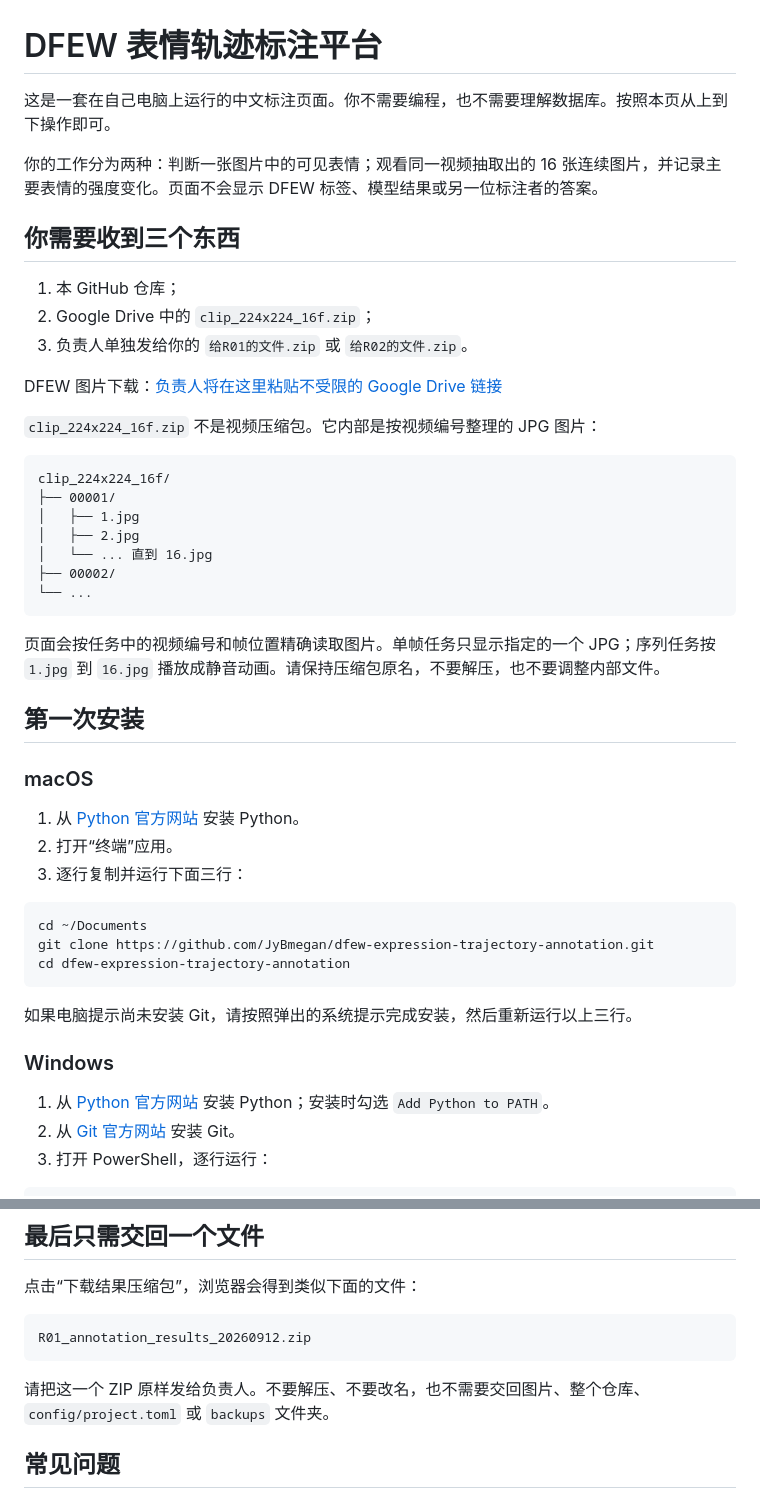
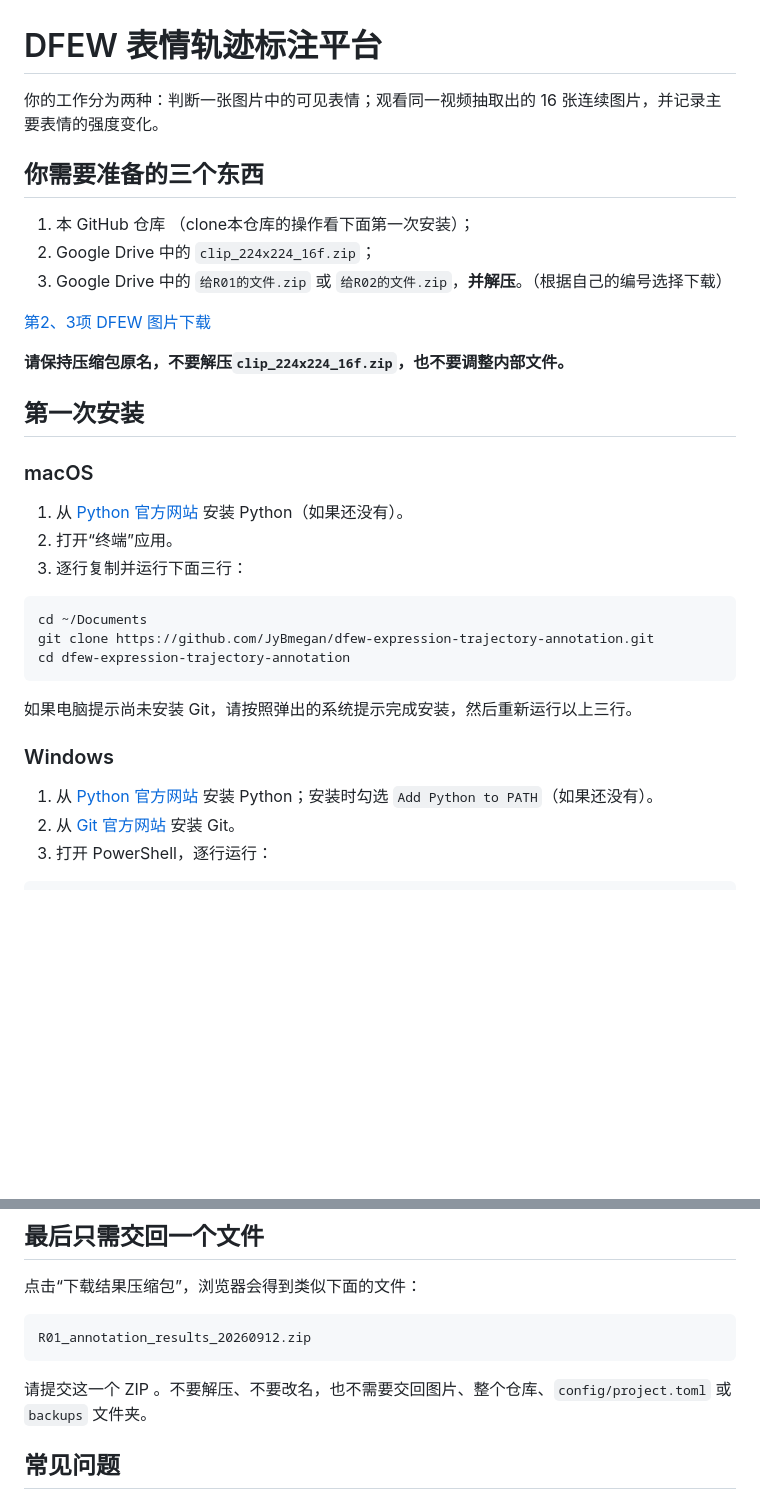
Before and after one commit to JyBmegan/dfew-expression-trajectory-annotation, a Markdown page: README.md, 2 parts joined by grey strips. GitHub-like rendering; blank space fills up the shorter version.

````diff
--- a/README.md
+++ b/README.md
@@ -1,36 +1,22 @@
 # DFEW 表情轨迹标注平台
 
-这是一套在自己电脑上运行的中文标注页面。你不需要编程，也不需要理解数据库。按照本页从上到下操作即可。
+你的工作分为两种：判断一张图片中的可见表情；观看同一视频抽取出的 16 张连续图片，并记录主要表情的强度变化。
 
-你的工作分为两种：判断一张图片中的可见表情；观看同一视频抽取出的 16 张连续图片，并记录主要表情的强度变化。页面不会显示 DFEW 标签、模型结果或另一位标注者的答案。
+## 你需要准备的三个东西
 
-## 你需要收到三个东西
+1. 本 GitHub 仓库 （clone本仓库的操作看下面第一次安装）；
+2. Google Drive 中的 `clip_224x224_16f.zip`；
+3. Google Drive 中的 `给R01的文件.zip` 或 `给R02的文件.zip`，**并解压**。（根据自己的编号选择下载）
 
-1. 本 GitHub 仓库；
-2. Google Drive 中的 `clip_224x224_16f.zip`；
-3. 负责人单独发给你的 `给R01的文件.zip` 或 `给R02的文件.zip`。
+[第2、3项 DFEW 图片下载](https://drive.google.com/drive/folders/1mRRRCAfaJg3haLbcooIyiJgfZV1VfSpE?usp=sharing)
 
-DFEW 图片下载：[负责人将在这里粘贴不受限的 Google Drive 链接](GOOGLE_DRIVE_LINK_TO_BE_ADDED)
-
-`clip_224x224_16f.zip` 不是视频压缩包。它内部是按视频编号整理的 JPG 图片：
-
-```text
-clip_224x224_16f/
-├── 00001/
-│   ├── 1.jpg
-│   ├── 2.jpg
-│   └── ... 直到 16.jpg
-├── 00002/
-└── ...
-```
-
-页面会按任务中的视频编号和帧位置精确读取图片。单帧任务只显示指定的一个 JPG；序列任务按 `1.jpg` 到 `16.jpg` 播放成静音动画。请保持压缩包原名，不要解压，也不要调整内部文件。
+**请保持压缩包原名，不要解压`clip_224x224_16f.zip`，也不要调整内部文件。**
 
 ## 第一次安装
 
 ### macOS
 
-1. 从 [Python 官方网站](https://www.python.org/downloads/macos/) 安装 Python。
+1. 从 [Python 官方网站](https://www.python.org/downloads/macos/) 安装 Python（如果还没有）。
 2. 打开“终端”应用。
 3. 逐行复制并运行下面三行：
 
@@ -44,7 +30,7 @@ cd dfew-expression-trajectory-annotation
 
 ### Windows
 
-1. 从 [Python 官方网站](https://www.python.org/downloads/) 安装 Python；安装时勾选 `Add Python to PATH`。
+1. 从 [Python 官方网站](https://www.python.org/downloads/) 安装 Python；安装时勾选 `Add Python to PATH`（如果还没有）。
 2. 从 [Git 官方网站](https://git-scm.com/downloads/win) 安装 Git。
 3. 打开 PowerShell，逐行运行：
 
@@ -138,7 +133,7 @@ dfew-expression-trajectory-annotation/
 R01_annotation_results_20260912.zip
 ```
 
-请把这一个 ZIP 原样发给负责人。不要解压、不要改名，也不需要交回图片、整个仓库、`config/project.toml` 或 `backups` 文件夹。
+请提交这一个 ZIP 。不要解压、不要改名，也不需要交回图片、整个仓库、`config/project.toml` 或 `backups` 文件夹。
 
 ## 常见问题
 
````
Also changed, not shown: other parts of README.md (+23 -16 lines).
